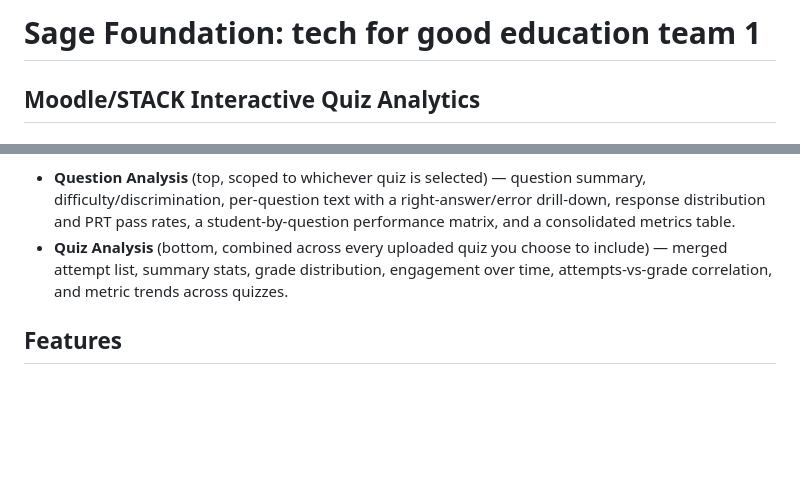
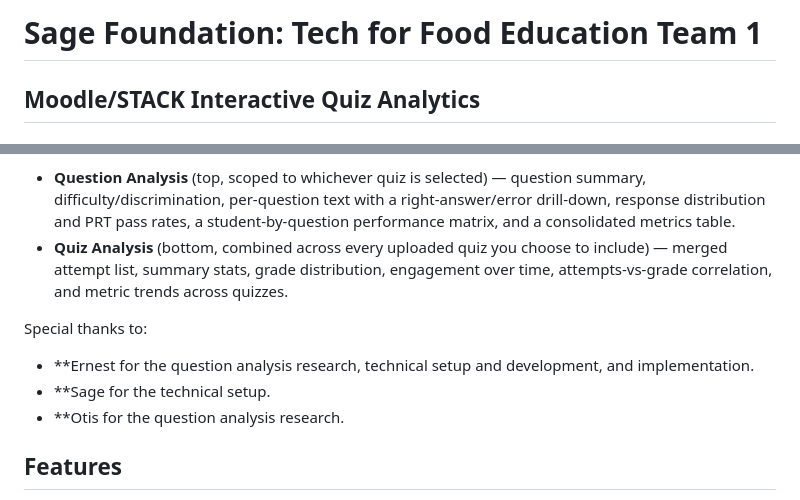
Before and after one commit to jumazevick/Interactive-quiz-analytics, a Markdown page: README.md, 2 parts joined by grey strips. GitHub-like rendering; blank space fills up the shorter version.

```diff
--- a/README.md
+++ b/README.md
@@ -1,4 +1,4 @@
-# Sage Foundation: tech for good education team 1
+# Sage Foundation: Tech for Food Education Team 1
 
 ## Moodle/STACK Interactive Quiz Analytics
 
@@ -10,6 +10,11 @@ The app is a single **Question & Quiz Analysis** page, linked from the home page
 
 - **Question Analysis** (top, scoped to whichever quiz is selected) — question summary, difficulty/discrimination, per-question text with a right-answer/error drill-down, response distribution and PRT pass rates, a student-by-question performance matrix, and a consolidated metrics table.
 - **Quiz Analysis** (bottom, combined across every uploaded quiz you choose to include) — merged attempt list, summary stats, grade distribution, engagement over time, attempts-vs-grade correlation, and metric trends across quizzes.
+
+Special thanks to:
+- **Ernest for the question analysis research, technical setup and development, and implementation.
+- **Sage for the technical setup.
+- **Otis for the question analysis research.
 
 ## Features
 
```
